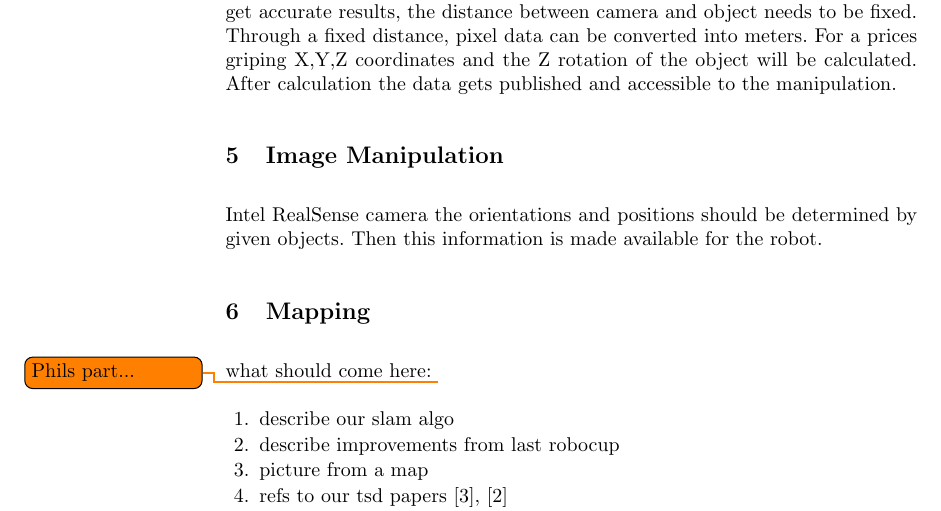
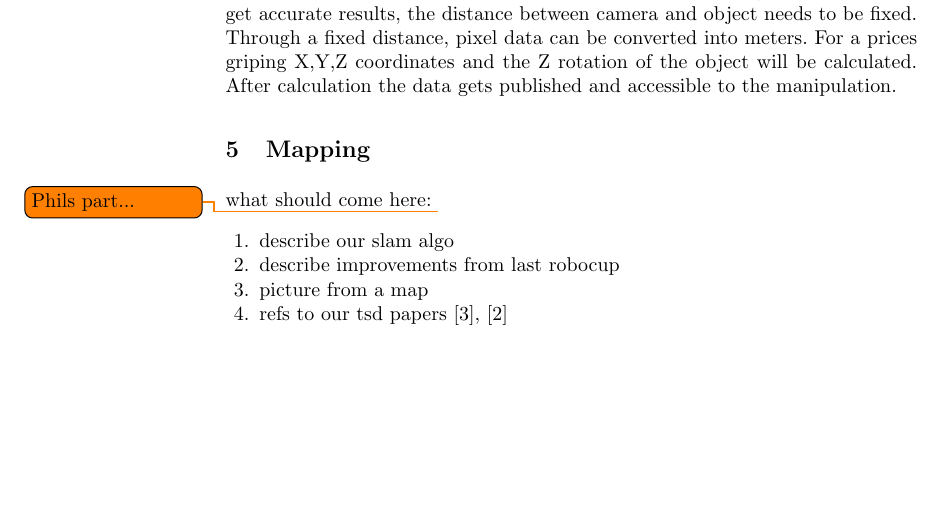
Before and after one commit to amndan/TDP_RaW, a LaTeX paper (tex/tdp_main.tex): part of page 6 of 9, cut so that both start at the same text, the shorter picture padded with empty space. Compiled offline with pdfLaTeX.

Commit message:
Deleted Image_manipulation (tdp_main.tex)

```diff
--- a/tex/tdp_main.tex
+++ b/tex/tdp_main.tex
@@ -96,9 +96,6 @@ This is an amazing abstract. It will be more substantial when more text ist adde
 \section{Image Processing}
 \input{image_processing.tex}
 
-\section{Image Manipulation}
-\input{image_manipulation.tex}
-
 \section{Mapping}
 \label{sec:slam}
 \input{slam.tex}
```
